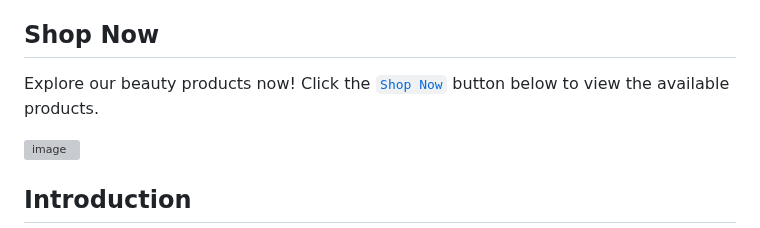
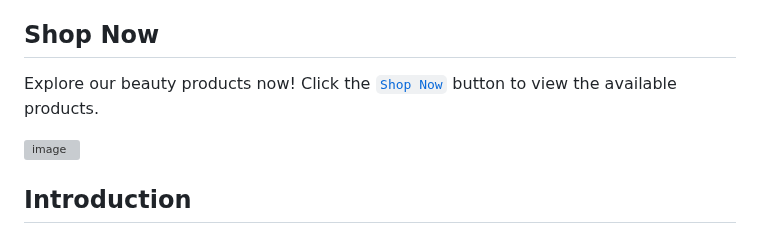
Before and after one commit to Mayankkatheriya/Mct_4, a Markdown page: Namisha_Payment-integration/README.md, the part around the change. GitHub-like rendering; grey boxes are pictures that could not be loaded.

```diff
--- a/Namisha_Payment-integration/README.md
+++ b/Namisha_Payment-integration/README.md
@@ -3,7 +3,7 @@
 Welcome to the Beauty Products website! Select your shade and explore a wide range of beauty products. This website provides a user-friendly interface to view and purchase beauty products with ease
 .
 ## Shop Now
-Explore our beauty products now! Click the [`Shop Now`](https://mayankkatheriya.github.io/Mct_4/Namisha_Payment-integration/) button below to view the available products.
+Explore our beauty products now! Click the [`Shop Now`](https://mayankkatheriya.github.io/Mct_4/Namisha_Payment-integration/) button to view the available products.
 
 ![image](https://github.com/Mayankkatheriya/Mct_4/assets/126158413/161afa9f-8dba-4763-8b52-1e07ad99a8cb)
 
```
